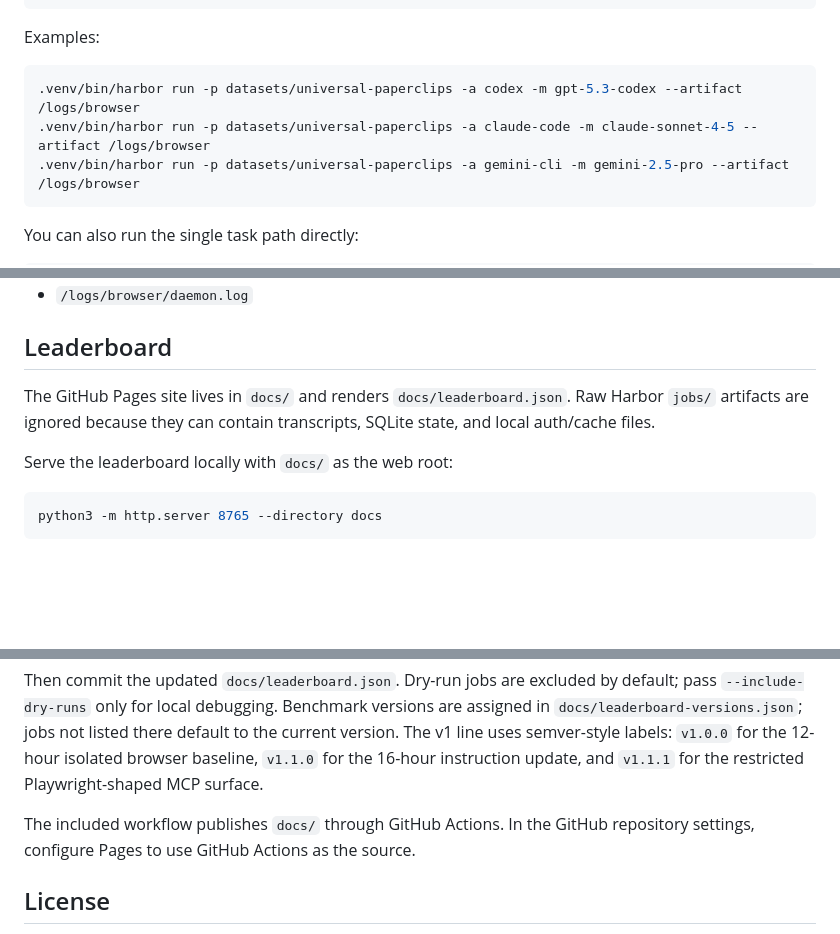
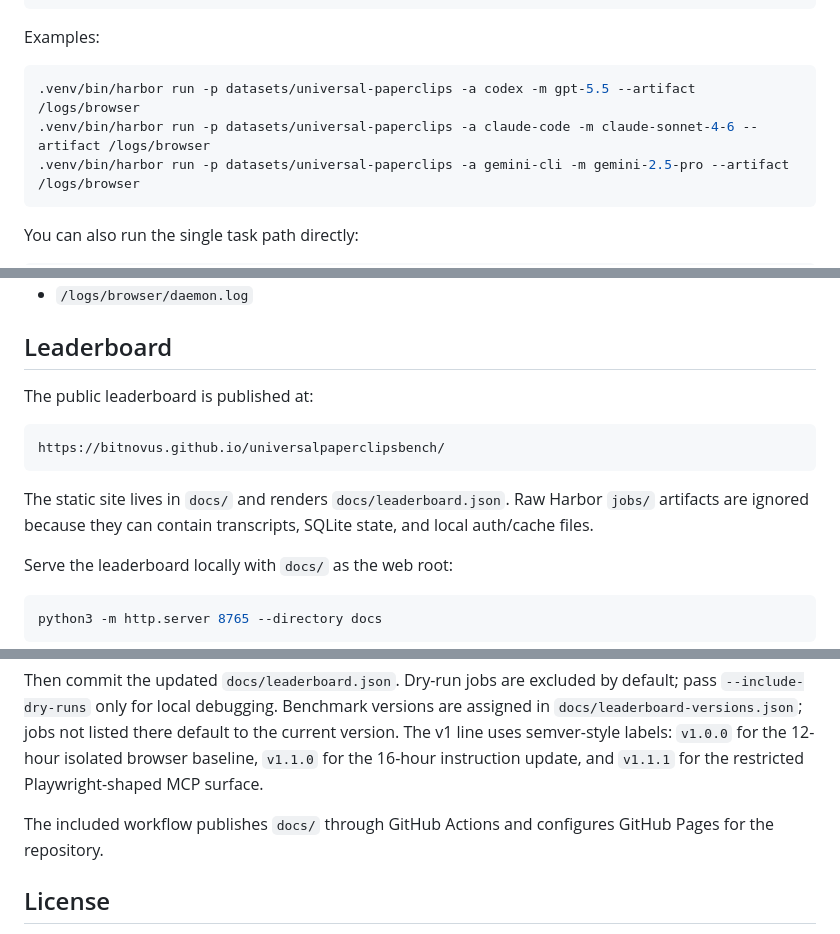
Before and after one commit to bitnovus/universalpaperclipsbench, a Markdown page: README.md, 3 parts joined by grey strips. Rendered like a GitHub page; blank space fills up the shorter version.

Commit message:
Update README for public leaderboard

````diff
--- a/README.md
+++ b/README.md
@@ -32,8 +32,8 @@ From the repository root:
 Examples:
 
 ```bash
-.venv/bin/harbor run -p datasets/universal-paperclips -a codex -m gpt-5.3-codex --artifact /logs/browser
-.venv/bin/harbor run -p datasets/universal-paperclips -a claude-code -m claude-sonnet-4-5 --artifact /logs/browser
+.venv/bin/harbor run -p datasets/universal-paperclips -a codex -m gpt-5.5 --artifact /logs/browser
+.venv/bin/harbor run -p datasets/universal-paperclips -a claude-code -m claude-sonnet-4-6 --artifact /logs/browser
 .venv/bin/harbor run -p datasets/universal-paperclips -a gemini-cli -m gemini-2.5-pro --artifact /logs/browser
 ```
 
@@ -97,8 +97,14 @@ Browser artifacts:
 
 ## Leaderboard
 
-The GitHub Pages site lives in `docs/` and renders `docs/leaderboard.json`.
-Raw Harbor `jobs/` artifacts are ignored because they can contain transcripts,
+The public leaderboard is published at:
+
+```text
+https://bitnovus.github.io/universalpaperclipsbench/
+```
+
+The static site lives in `docs/` and renders `docs/leaderboard.json`. Raw
+Harbor `jobs/` artifacts are ignored because they can contain transcripts,
 SQLite state, and local auth/cache files.
 
 Serve the leaderboard locally with `docs/` as the web root:
@@ -123,8 +129,8 @@ to the current version. The v1 line uses semver-style labels: `v1.0.0` for the
 12-hour isolated browser baseline, `v1.1.0` for the 16-hour instruction update,
 and `v1.1.1` for the restricted Playwright-shaped MCP surface.
 
-The included workflow publishes `docs/` through GitHub Actions. In the GitHub
-repository settings, configure Pages to use GitHub Actions as the source.
+The included workflow publishes `docs/` through GitHub Actions and configures
+GitHub Pages for the repository.
 
 ## License
 
````
